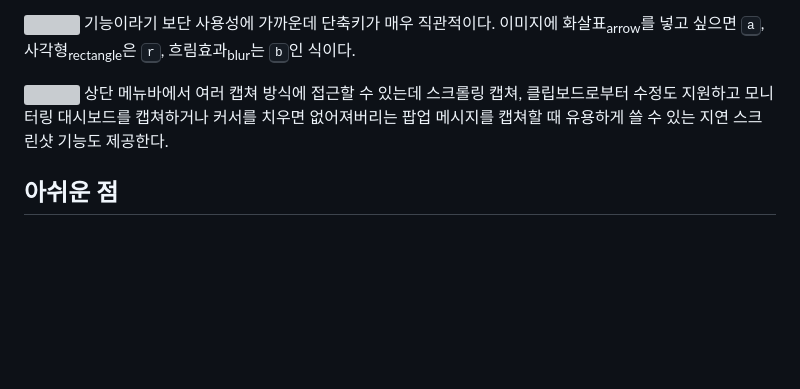
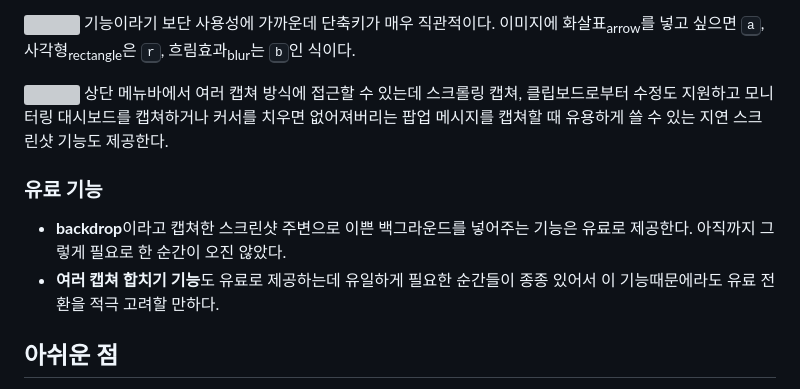
Before and after one commit to winterjung/blog, a Markdown page: src/posts/2025-03-30-b93308.md, the part around the change. GitHub-like rendering; blank space fills up the shorter version; grey boxes are pictures that could not be loaded.

Commit message:
내용 추가

```diff
--- a/src/posts/2025-03-30-b93308.md
+++ b/src/posts/2025-03-30-b93308.md
@@ -32,6 +32,11 @@ image: images/20250330/header.png
 ![](/images/20250330/image.png)
 상단 메뉴바에서 여러 캡쳐 방식에 접근할 수 있는데 스크롤링 캡쳐, 클립보드로부터 수정도 지원하고 모니터링 대시보드를 캡쳐하거나 커서를 치우면 없어져버리는 팝업 메시지를 캡쳐할 때 유용하게 쓸 수 있는 지연 스크린샷 기능도 제공한다.
 
+### 유료 기능
+
+- **backdrop**이라고 캡쳐한 스크린샷 주변으로 이쁜 백그라운드를 넣어주는 기능은 유료로 제공한다. 아직까지 그렇게 필요로 한 순간이 오진 않았다.
+- **여러 캡쳐 합치기 기능**도 유료로 제공하는데 유일하게 필요한 순간들이 종종 있어서 이 기능때문에라도 유료 전환을 적극 고려할 만하다.
+
 ## 아쉬운 점
 이미지를 캡쳐할 땐 매우 유용하나 아직 gif, video 캡쳐 기능을 제공하지 않는다.
 ![](/images/20250330/image%206.png)
```
